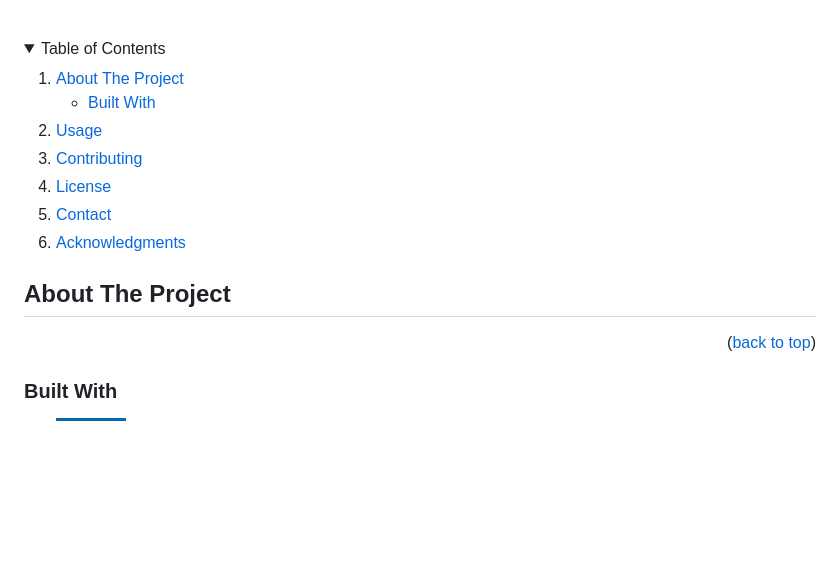
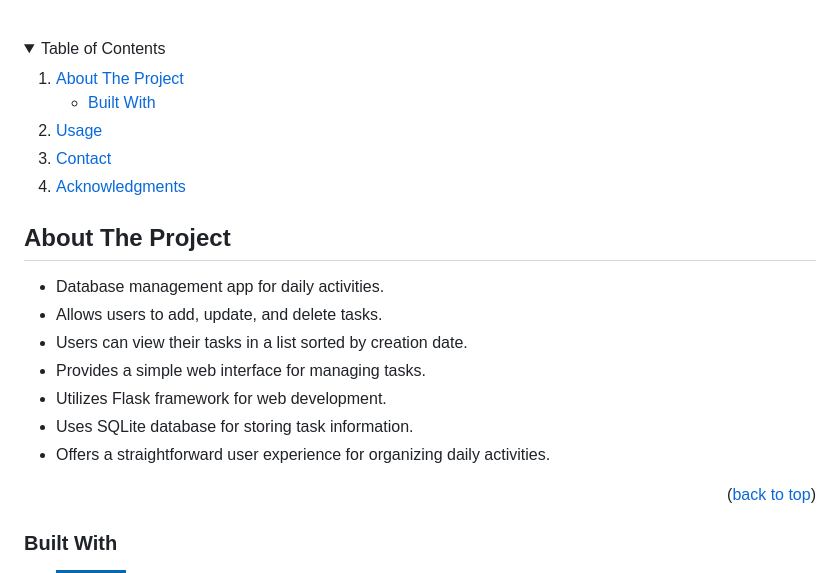
Before and after one commit to developersbm/DataBase-Management-Flask, a Markdown page: README.md, the part around the change. GitHub-like rendering; folded sections open; badges without logos; blank space fills up the shorter version.

```diff
--- a/README.md
+++ b/README.md
@@ -22,8 +22,6 @@
       </ul>
     </li>
     <li><a href="#usage">Usage</a></li>
-    <li><a href="#contributing">Contributing</a></li>
-    <li><a href="#license">License</a></li>
     <li><a href="#contact">Contact</a></li>
     <li><a href="#acknowledgments">Acknowledgments</a></li>
   </ol>
@@ -33,7 +31,13 @@
 
 <!-- ABOUT THE PROJECT -->
 ## About The Project
-
+- Database management app for daily activities.
+- Allows users to add, update, and delete tasks.
+- Users can view their tasks in a list sorted by creation date.
+- Provides a simple web interface for managing tasks.
+- Utilizes Flask framework for web development.
+- Uses SQLite database for storing task information.
+- Offers a straightforward user experience for organizing daily activities.
 
 
 
```
